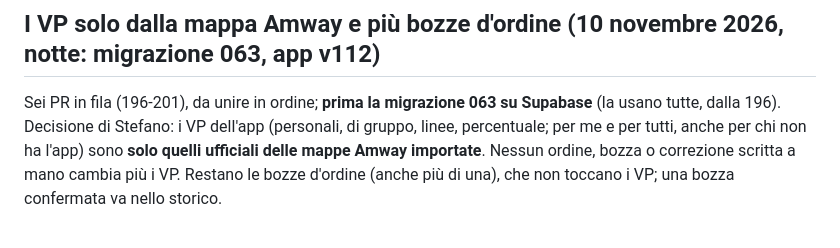
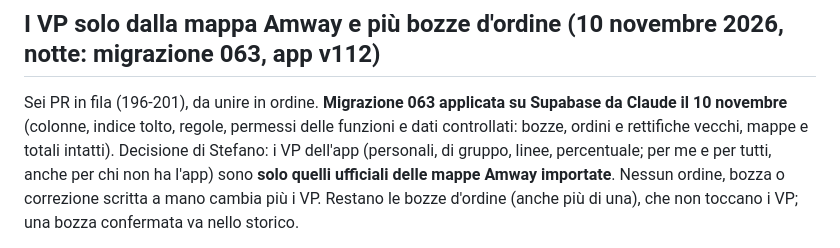
Before and after one commit to CL21-AeS/CL21-AeS.github.io, a Markdown page: growup-team/STATO.md, the part around the change. GitHub-like rendering.

Commit message:
Growup: STATO.md, migrazione 063 applicata su Supabase
Co-Authored-By: Claude Opus 5.5 <noreply@anthropic.com>
Claude-Session: https://claude.ai/code/session_012uq9Hc4FfGYNwNkL9877H9

```diff
--- a/growup-team/STATO.md
+++ b/growup-team/STATO.md
@@ -5,7 +5,8 @@ Il metodo e la tecnica usati (da riusare per altre app) sono in `METODO.md`.
 
 ## I VP solo dalla mappa Amway e più bozze d'ordine (10 novembre 2026, notte: migrazione 063, app v112)
 
-Sei PR in fila (196-201), da unire in ordine; **prima la migrazione 063 su Supabase** (la usano tutte, dalla 196).
+Sei PR in fila (196-201), da unire in ordine. **Migrazione 063 applicata su Supabase da Claude il 10 novembre** (colonne,
+indice tolto, regole, permessi delle funzioni e dati controllati: bozze, ordini e rettifiche vecchi, mappe e totali intatti).
 Decisione di Stefano: i VP dell'app (personali, di gruppo, linee, percentuale; per me e per tutti, anche per chi non ha
 l'app) sono **solo quelli ufficiali delle mappe Amway importate**. Nessun ordine, bozza o correzione scritta a mano cambia
 più i VP. Restano le bozze d'ordine (anche più di una), che non toccano i VP; una bozza confermata va nello storico.
```
